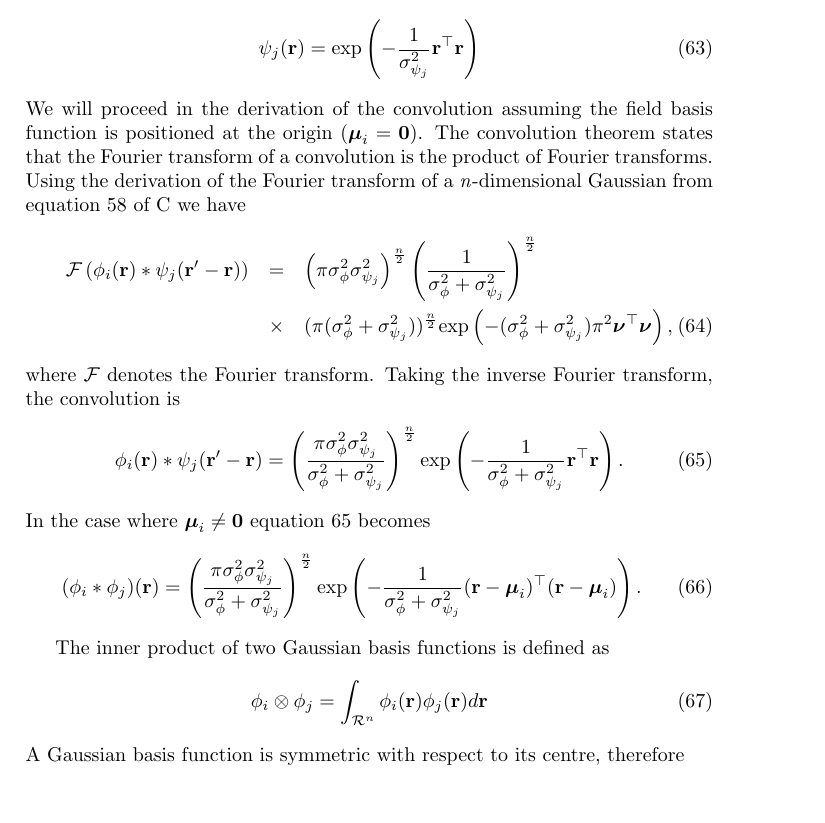
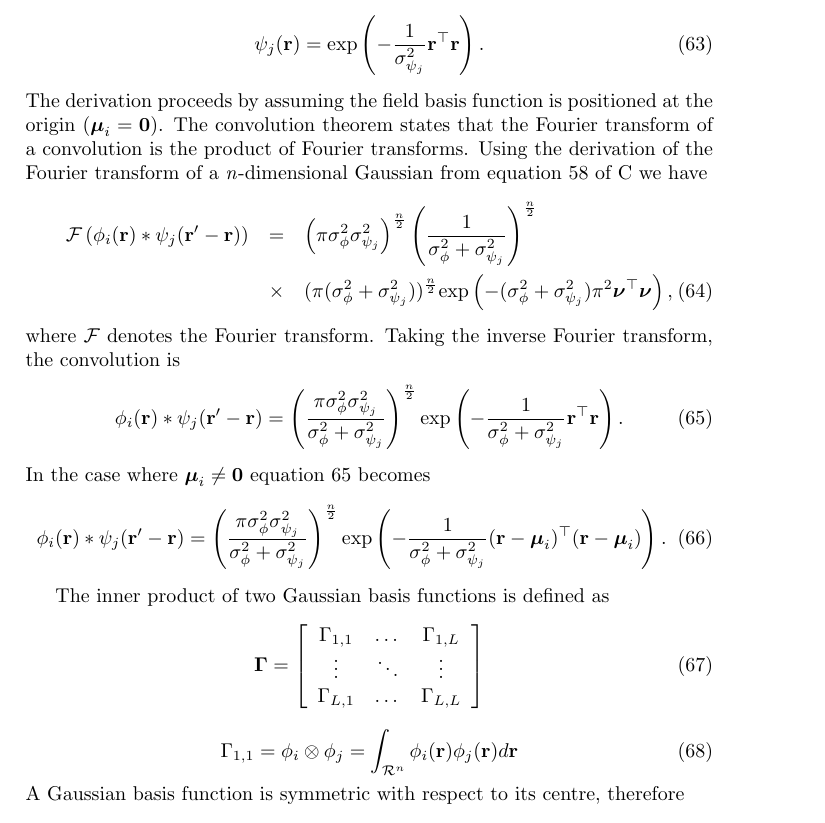
Before and after one commit to mikedewar/BrainIDE, a LaTeX paper (ltx/Journal of Neuroengineering/StateAndParameterEstimationNeuralFields_JoNE.tex): part of page 24 of 29, cut so that both start at the same text. Compiled offline with pdfLaTeX.

Commit message:
more appendix changes

```diff
--- a/ltx/Journal of Neuroengineering/StateAndParameterEstimationNeuralFields_JoNE.tex
+++ b/ltx/Journal of Neuroengineering/StateAndParameterEstimationNeuralFields_JoNE.tex
@@ -718,9 +718,9 @@ In this appendix we provide derivations for the convolution and the inner produc
 \end{equation}
 and the connectivity kernel basis function
 \begin{equation}
-\psi_j(\mathbf r)=\mathrm{exp}\left({-\frac{1}{\sigma_{\psi_j}^2} \mathbf{r}^\top\mathbf{r}}\right)
+\psi_j(\mathbf r)=\mathrm{exp}\left({-\frac{1}{\sigma_{\psi_j}^2} \mathbf{r}^\top\mathbf{r}}\right).
 \end{equation}
-We will proceed in the derivation of the convolution assuming the field basis function is positioned at the origin ($\boldsymbol\mu_i=\mathbf 0$). The convolution theorem states that the Fourier transform of a convolution is the product of Fourier transforms. Using the derivation of the Fourier transform of a \emph{n}-dimensional Gaussian from equation~\ref{eq:FTofGaussian} of \ref{ap:FrequencyAnalysis} we have
+The derivation proceeds by assuming the field basis function is positioned at the origin ($\boldsymbol\mu_i=\mathbf 0$). The convolution theorem states that the Fourier transform of a convolution is the product of Fourier transforms. Using the derivation of the Fourier transform of a \emph{n}-dimensional Gaussian from equation~\ref{eq:FTofGaussian} of \ref{ap:FrequencyAnalysis} we have
 \begin{eqnarray}
 \mathcal{F}\left(\phi_i(\mathbf{r})*\psi_j(\mathbf{r}'-\mathbf{r})\right) &=& \left(\pi\sigma_{\phi}^2\sigma_{\psi_j}^2\right)^{\frac{n}{2}}\left(\frac{1}{\sigma_{\phi}^2+\sigma_{\psi_j}^2}\right)^{\frac{n}{2}} \nonumber \\
 &\times& (\pi(\sigma_{\phi}^2+\sigma_{\psi_j}^2))^{\frac{n}{2}}\mathrm{exp}\left(-(\sigma_{\phi}^2+\sigma_{\psi_j}^2)\pi^2\boldsymbol\nu^\top\boldsymbol\nu\right),
@@ -731,12 +731,23 @@ where $\mathcal{F}$ denotes the Fourier transform. Taking the inverse Fourier tr
 \end{equation}
 In the case where $\boldsymbol\mu_i\neq\mathbf 0$ equation \ref{eq:ConvoftwoGaussian} becomes
 \begin{equation}\label{eq:ConvoftwoGaussianNonzeroMean}
- (\phi_i*\phi_j)(\mathbf r)=\left(\frac{\pi\sigma_{\phi}^2\sigma_{\psi_j}^2}{\sigma_{\phi}^2+\sigma_{\psi_j}^2}\right)^{\frac{n}{2}}\mathrm{exp}\left({-\frac{1}{\sigma_{\phi}^2+\sigma_{\psi_j}^2} (\mathbf r-\boldsymbol\mu_i)^\top(\mathbf r-\boldsymbol\mu_i)}\right).
+ \phi_i(\mathbf{r})*\psi_j(\mathbf{r}'-\mathbf{r}) = \left( \frac{\pi\sigma_{\phi}^2\sigma_{\psi_j}^2} {\sigma_{\phi}^2+\sigma_{\psi_j}^2}\right)^{\frac{n}{2}} \mathrm{exp}\left({-\frac{1}{\sigma_{\phi}^2+\sigma_{\psi_j}^2} (\mathbf r-\boldsymbol\mu_i)^\top(\mathbf r-\boldsymbol\mu_i)}\right).
 \end{equation}
 
+
 The inner product of two Gaussian basis functions is defined as
+\begin{equation}
+	\boldsymbol\Gamma = \left[
+	\begin{array}{{ccc}}
+		\Gamma_{1,1} & \dots & \Gamma_{1,L} \\
+		\vdots & \ddots & \vdots \\
+		\Gamma_{L,1} & \dots & \Gamma_{L,L}
+	\end{array}
+	\right]
+\end{equation}
+
 \begin{equation}\label{eq:InofGaussianDefinition}
-\phi_i\otimes\phi_j=\int_{\mathcal R^n}\phi_i(\mathbf r)\phi_j(\mathbf r)d\mathbf r
+\Gamma_{1,1} = \phi_i\otimes\phi_j=\int_{\mathcal R^n}\phi_i(\mathbf r)\phi_j(\mathbf r)d\mathbf r
 \end{equation}
 A Gaussian basis function is symmetric with respect to its centre, therefore
 \begin{equation}\label{eq:GaussianSymmetry}
```
